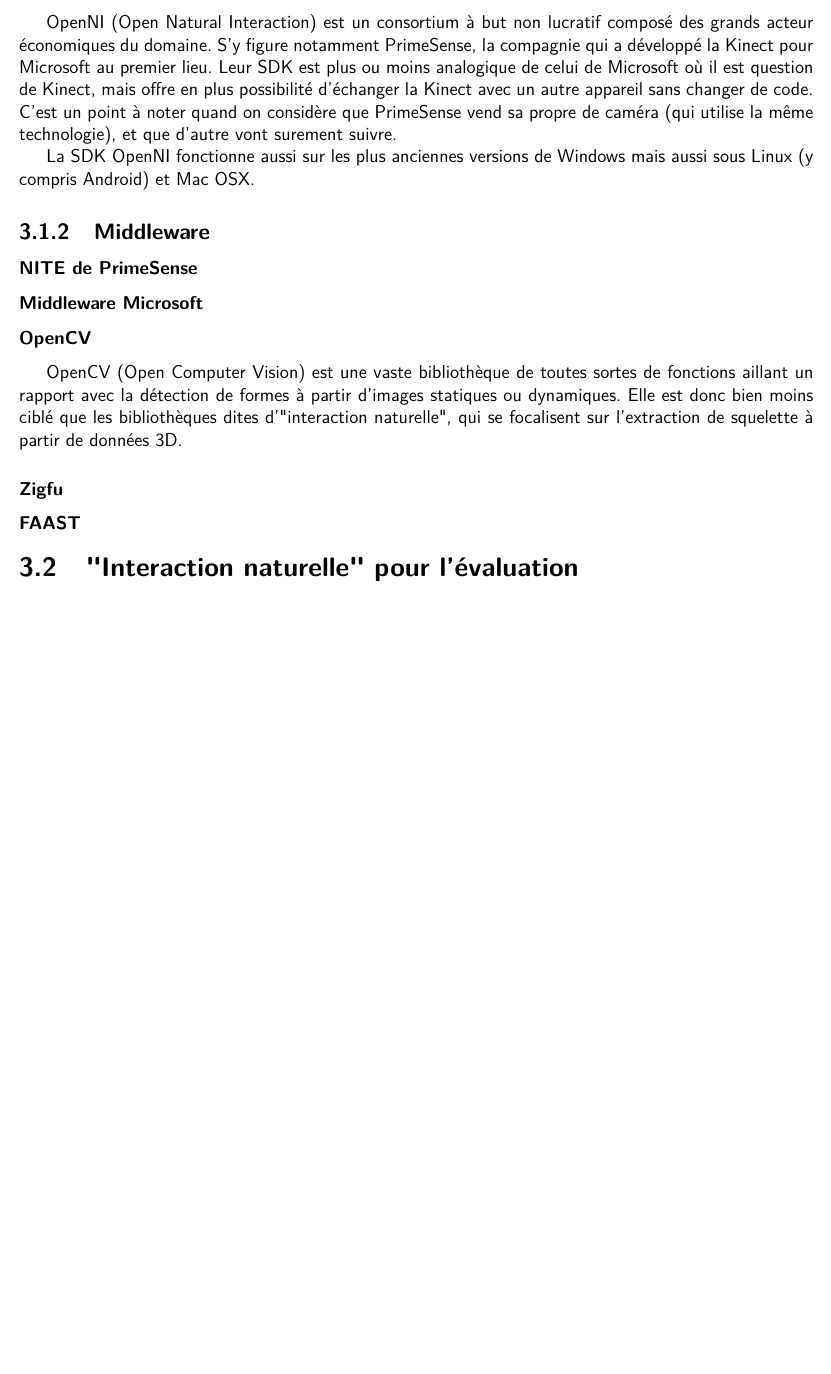
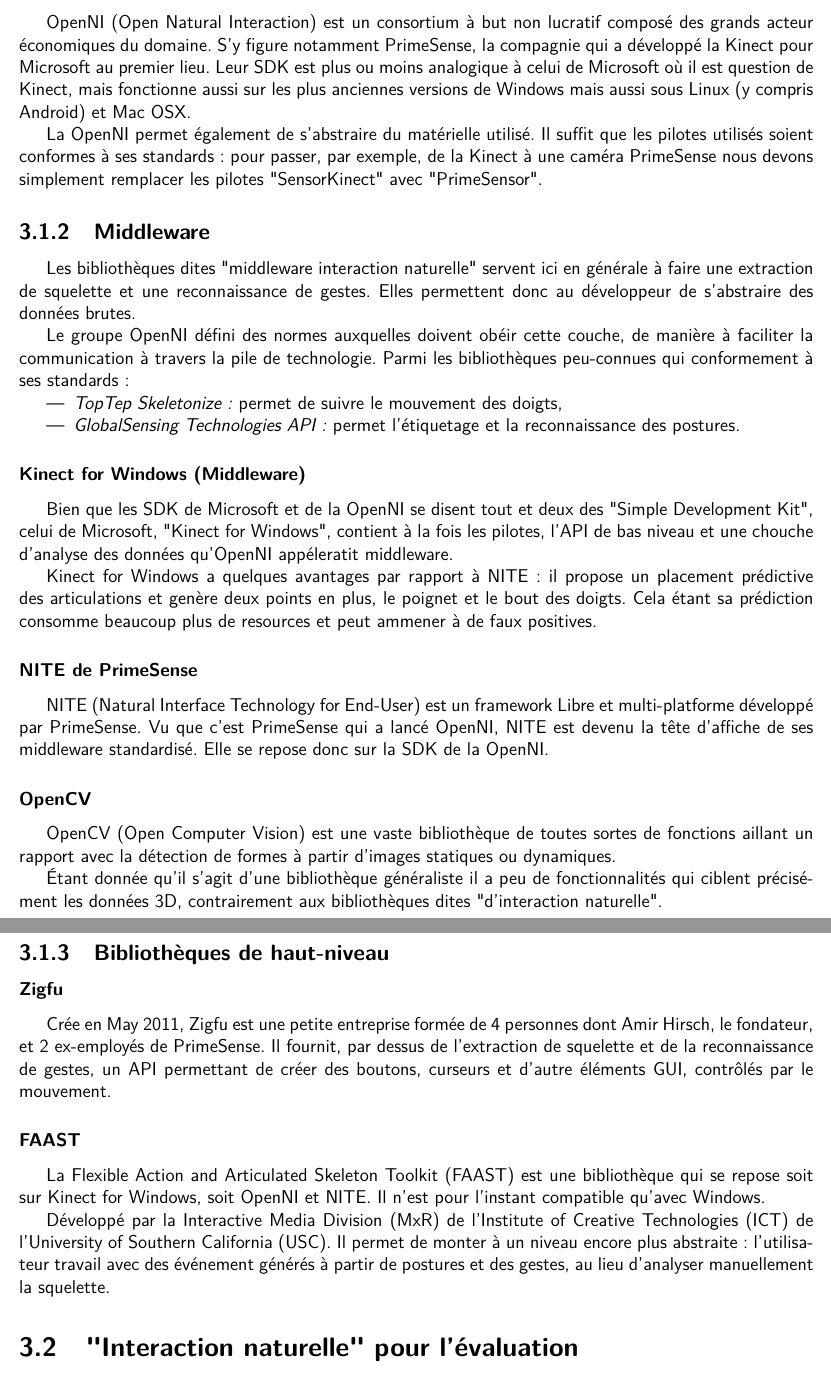
Before and after one commit to wilbefast/zigfugl-meyer, a LaTeX document (documents/rapport/rapport_ZFM.tex): part of page 13 of 18 before the commit and two parts of pages 13 and 14 of 19 after it, the two joined at a grey line, cut so that both start at the same text, the shorter picture padded with empty space. Compiled offline with pdfLaTeX.

Commit message:
phew -- state of the art takes a lot of time and effort O_O'

```diff
--- a/documents/rapport/rapport_ZFM.tex
+++ b/documents/rapport/rapport_ZFM.tex
@@ -268,31 +269,87 @@
 	OpenNI (Open Natural Interaction) est un consortium à but non lucratif composé
 	des grands acteur économiques du domaine. S'y figure notamment PrimeSense, la
 	compagnie qui a développé la Kinect pour Microsoft au premier lieu. Leur SDK
-	est plus ou moins analogique de celui de Microsoft où il est question de
-	Kinect, mais
-	offre en plus possibilité d'échanger la Kinect avec un autre appareil sans
-	changer de code. C'est un point à noter quand on considère que PrimeSense vend
-  sa propre de caméra (qui utilise la même technologie), et que d'autre vont
-  surement suivre.
+	est plus ou moins analogique à celui de Microsoft où il est question de
+	Kinect, mais fonctionne aussi sur les plus anciennes
+	versions de Windows mais
+  aussi sous Linux (y compris Android) et Mac OSX.
 
-	La SDK OpenNI fonctionne aussi sur les plus anciennes versions de Windows mais
-	aussi sous Linux (y compris Android) et Mac OSX.
+	La OpenNI permet également de s'abstraire du matérielle utilisé. Il suffit que
+  les pilotes utilisés soient conformes à ses standards~: pour passer, par
+  exemple, de la Kinect à une caméra PrimeSense nous devons simplement remplacer
+  les pilotes "SensorKinect" avec "PrimeSensor".
 
 % ------------------------------------------------------------------------------
 
 	\subsection{Middleware}
+	Les bibliothèques dites "middleware interaction naturelle" servent ici en
+	générale à faire une
+	extraction de squelette et une reconnaissance de gestes. Elles permettent donc
+	au développeur de s'abstraire des données brutes.
+
+	Le groupe OpenNI défini des normes auxquelles doivent obéir cette couche, de
+	manière à faciliter la communication à travers la pile de technologie. Parmi
+	les bibliothèques peu-connues qui conformement à ses standards~:
+  \begin{itemize}
+  \item\emph{TopTep Skeletonize~:} permet de suivre le mouvement des doigts,
+  \item\emph{GlobalSensing Technologies API~:} permet l'étiquetage et la
+  reconnaissance des postures.
+  %http://www.openni.org/software/?cat_slug=file-cat1
+  \end{itemize}
+
+  \subsubsection{Kinect for Windows (Middleware)}
+  Bien que les SDK de Microsoft et de la OpenNI se disent tout et deux des
+  "Simple Development Kit",
+  celui de Microsoft, "Kinect for Windows", contient à la fois les pilotes,
+  l'API de bas niveau et une chouche d'analyse des données qu'OpenNI appéleratit
+  middleware.
+
+  Kinect for Windows a quelques avantages par rapport à NITE~: il propose un
+  placement prédictive des articulations et genère deux points en plus,
+  le poignet et le bout des doigts. Cela étant sa prédiction consomme beaucoup
+  plus de resources et peut ammener à de faux positives.
+  % http://labs.vectorform.com/2011/06/windows-kinect-sdk-vs-openni-2/
 
 	\subsubsection{NITE de PrimeSense}
-	\subsubsection{Middleware Microsoft}
-  % http://labs.vectorform.com/2011/06/windows-kinect-sdk-vs-openni-2/
+	NITE (Natural Interface Technology for End-User) est un framework Libre et
+	multi-platforme développé par PrimeSense. Vu que c'est PrimeSense qui a
+	lancé OpenNI, NITE est devenu la tête d'affiche de ses
+	middleware standardisé. Elle se repose donc sur la SDK de la OpenNI.
   \subsubsection{OpenCV}
   OpenCV (Open Computer Vision) est une vaste bibliothèque de toutes sortes de
   fonctions aillant un rapport avec la détection de formes à partir d'images
-  statiques ou dynamiques. Elle est donc bien moins ciblé que les bibliothèques
-  dites d'"interaction naturelle", qui se focalisent sur l'extraction de
-  squelette à partir de données 3D.
+  statiques ou dynamiques.
+
+  Étant donnée qu'il s'agit d'une bibliothèque généraliste il a peu de
+  fonctionnalités qui ciblent précisément les données 3D, contrairement aux
+  bibliothèques dites "d'interaction naturelle".
+
+% ------------------------------------------------------------------------------
+
+  \subsection{Bibliothèques de haut-niveau}
+
   \subsubsection{Zigfu}
+  Crée en May 2011, Zigfu est une petite entreprise formée de 4 personnes dont
+  Amir Hirsch, le fondateur, et 2 ex-employés de PrimeSense. Il fournit,
+  par dessus de l'extraction de squelette et de la reconnaissance
+  de gestes, un API permettant de créer des boutons, curseurs et d'autre
+  éléments GUI, contrôlés par le mouvement.
+
+  %https://www.youtube.com/watch?v=uSo0jXYm5wQ
+  %https://github.com/OpenNI/UnityWrapper
+  %http://github.com/tinkerer/UnityWrapper
+
   \subsubsection{FAAST}
+  La Flexible~Action~and~Articulated~Skeleton~Toolkit (FAAST) est une
+  bibliothèque qui se repose soit sur Kinect for Windows, soit OpenNI et NITE.
+  Il n'est pour l'instant compatible qu'avec Windows.
+
+  Développé par la Interactive~Media~Division (MxR) de
+  l'Institute~of~Creative~Technologies (ICT) de
+  l'University~of~Southern~California (USC). Il permet de monter à un niveau
+  encore plus abstraite~: l'utilisateur travail avec des événement générés à
+  partir de postures et des gestes, au lieu d'analyser manuellement la
+  squelette.
 
 % ------------------------------------------------------------------------------
 % ------------------------------------------------------------------------------
```
Also changed, not shown: documents/rapport/rapport_ZFM.tex (9 more changed lines).
